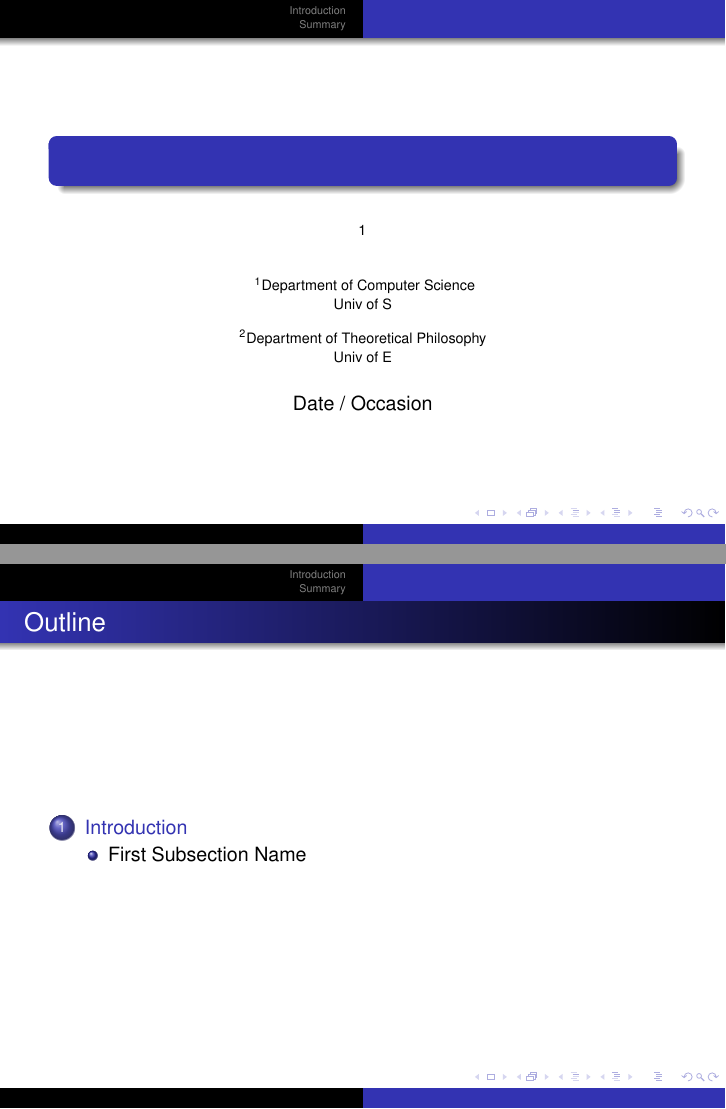
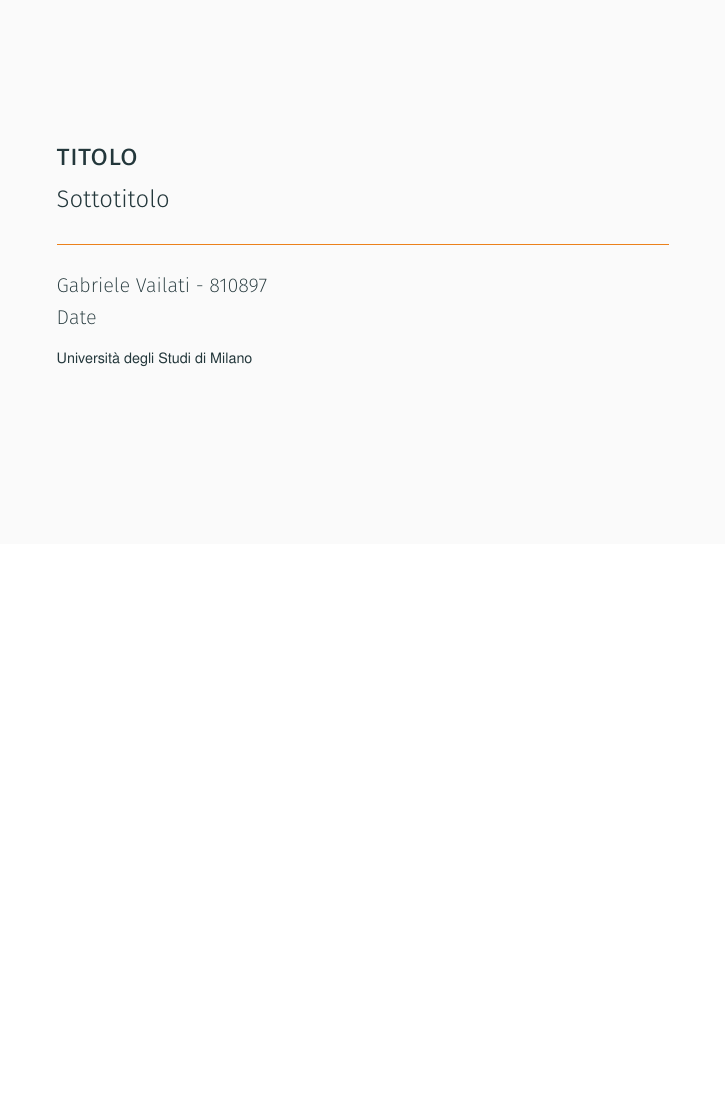
Before and after one commit to gabrielevlt/thesis, LaTeX slides (Slides/slides.tex, which reads Slides/beamercolorthememetropolis.sty, Slides/beamerfontthememetropolis.sty, Slides/beamerthemem.sty): pages 1 and 2 of 11 before the commit and the whole page after it, the two joined at a grey line, the shorter picture padded with empty space. Compiled offline with XeLaTeX.

Commit message:
slides: frontespizio DRAFT;

```diff
--- /dev/null
+++ b/Slides/beamercolorthememetropolis.sty
@@ -0,0 +1,43 @@
+% Beamer mtheme
+%
+% Copyright 2014 Matthias Vogelgesang
+% Licensed under CC-BY-SA 4.0 International.
+%
+% The initial template comes from the HSRM beamer theme by Benjamin Weiss, which
+% you can find at https://github.com/hsrmbeamertheme/hsrmbeamertheme.
+%
+
+\ProvidesPackage{beamercolorthememetropolis}
+
+% http://paletton.com/#uid=7050t0kkJkJsntwoyp6gYgoddc4
+
+\definecolor{mDarkBrown}{HTML}{604c38}
+\definecolor{mDarkTeal}{HTML}{23373b}
+
+\definecolor{mLightBrown}{HTML}{EB811B}
+\definecolor{mMediumBrown}{HTML}{C87A2F}
+
+\setbeamercolor{palette primary}{fg=mDarkTeal, bg=black!2}
+\setbeamercolor{palette secondary}{fg=white, bg=mDarkTeal}
+\setbeamercolor{palette quaternary}{fg=mDarkBrown}
+\setbeamercolor{palette tertiary}{fg=white, bg=mMediumBrown}
+
+\setbeamercolor{title}{parent=palette primary}
+\setbeamercolor{subtitle}{parent=palette primary}
+\setbeamercolor{author}{parent=palette primary}
+\setbeamercolor{date}{parent=palette primary}
+\setbeamercolor{institute}{parent=palette primary}
+
+\setbeamercolor{section title}{parent=palette primary}
+\setbeamercolor{frametitle}{parent=palette secondary}
+\setbeamercolor{background canvas}{parent=palette primary}
+\setbeamercolor{structure}{fg=mDarkTeal}
+
+\setbeamercolor{normal text}{fg=black!97}
+\setbeamercolor{alerted text}{fg=mLightBrown}
+
+\setbeamercolor{footnote}{fg=mDarkTeal!50}
+\setbeamercolor{page number in head/foot}{fg=mDarkTeal}
+
+\mode
+<all>
--- /dev/null
+++ b/Slides/beamerfontthememetropolis.sty
@@ -0,0 +1,45 @@
+% Beamer mtheme
+%
+% Copyright 2014 Matthias Vogelgesang
+% Licensed under CC-BY-SA 4.0 International.
+%
+% The initial template comes from the HSRM beamer theme by Benjamin Weiss, which
+% you can find at https://github.com/hsrmbeamertheme/hsrmbeamertheme.
+%
+
+\ProvidesPackage{beamerfontthememetropolis}
+
+\usepackage[no-math]{fontspec}
+
+
+\defaultfontfeatures{Mapping=tex-text}
+\setsansfont[BoldFont={Fira Sans}]{Fira Sans Light}
+\setmonofont{Fira Mono}
+\newfontfamily\ExtraLight{Fira Sans ExtraLight}
+\newfontfamily\Light{Fira Sans Light}
+\newfontfamily\Book{Fira Sans}
+\newfontfamily\Medium{Fira Sans Medium}
+
+\AtBeginEnvironment{tabular}{\setsansfont[BoldFont={Fira Sans}, Numbers={Monospaced}]{Fira Sans Light}}
+
+\setbeamerfont{title}{family=\Book, size=\Large}
+\setbeamerfont{author}{family=\ExtraLight, size=\small}
+\setbeamerfont{date}{family=\ExtraLight, size=\small}
+
+\setbeamerfont{section title}{family=\Book, size=\Large}
+
+\setbeamerfont{block title}{family=\Book, size=\normalsize}
+\setbeamerfont{block title alerted}{family=\Book,size=\normalsize}
+
+\setbeamerfont{subtitle}{family=\Light, size=\fontsize{12}{14}}
+\setbeamerfont{frametitle}{family=\Book, series=\scshape, size=\Large}
+
+\setbeamerfont{caption}{size=\small}
+\setbeamerfont{caption name}{family=\Book}
+
+\setbeamerfont{description item}{family=\Book}
+
+\setbeamerfont{page number in head/foot}{size=\scriptsize}
+
+
+\linespread{1.15}
--- /dev/null
+++ b/Slides/beamerthemem.sty
@@ -0,0 +1,347 @@
+% Beamer mtheme
+%
+% Copyright 2014 Matthias Vogelgesang
+% Licensed under CC-BY-SA 4.0 International.
+%
+% The initial template comes from the HSRM beamer theme by Benjamin Weiss, which
+% you can find at https://github.com/hsrmbeamertheme/hsrmbeamertheme.
+%
+
+\ProvidesPackage{beamerthemem}
+
+%{{{ --- Packages ---------------------
+
+\usepackage[no-math]{fontspec}
+\usepackage{etoolbox}
+\usepackage{tikz}
+\usepackage{pgfplots}
+
+\usetikzlibrary{backgrounds}
+\usetikzlibrary{calc}
+
+\usecolortheme{metropolis}
+\usefonttheme{metropolis}
+
+%}}}
+%{{{ --- Options ----------------------
+
+\newif\if@useTitleProgressBar
+\@useTitleProgressBarfalse
+\DeclareOption{titleprogressbar}{\@useTitleProgressBartrue}
+
+\ProcessOptions\relax
+
+%}}}
+%{{{ --- Titlepage --------------------
+
+\def\maketitle{\ifbeamer@inframe\titlepage\else\frame[plain]{\titlepage}\fi}
+
+\def\titlepage{\usebeamertemplate{title page}}
+\setbeamertemplate{title page}
+{
+  \begin{minipage}[b][\paperheight]{\textwidth}
+    \vfill
+    \ifx\inserttitle\@empty%
+    \else%
+    {\raggedright\linespread{1.0}\usebeamerfont{title}\usebeamercolor[fg]{title}\scshape\MakeLowercase{\inserttitle}\par}%
+    \vspace*{0.5em}
+    \fi%
+    \ifx\insertsubtitle\@empty%
+    \else%
+    {\usebeamerfont{subtitle}\usebeamercolor[fg]{subtitle}\insertsubtitle\par}%
+    \vspace*{0.5em}
+    \fi%
+    \begin{tikzpicture}\draw[mLightBrown] (0, 0) -- (\textwidth, 0);\end{tikzpicture}%
+    \vspace*{1em}
+    \ifx\insertauthor\@empty%
+    \else%
+    {\usebeamerfont{author}\usebeamercolor[fg]{author}\insertauthor\par}%
+    \vspace*{0.25em}
+    \fi%
+    \ifx\insertdate\@empty%
+    \else%
+    {\usebeamerfont{date}\usebeamercolor[fg]{date}\insertdate\par}%
+    \fi%
+    \ifx\insertinstitut\@empty%
+    \else%
+    \vspace*{3mm}
+    {\usebeamerfont{institute}\usebeamercolor[fg]{institute}\insertinstitute\par}%
+    \fi%
+    \vfill
+    \vspace*{5mm}
+  \end{minipage}
+}
+
+%}}}
+%{{{ --- Progressbar ------------------
+
+\makeatletter
+\def\progressbar@sectionprogressbar{}
+\def\progressbar@titleprogressbar{}
+\newcount\progressbar@tmpcounta % auxiliary counter
+\newcount\progressbar@tmpcountb % auxiliary counter
+\newdimen\progressbar@pbht      % progressbar height
+\newdimen\progressbar@pbwd      % progressbar width
+\newdimen\progressbar@tmpdim    % auxiliary dimension
+
+\progressbar@pbwd=22em
+\progressbar@pbht=0.4pt
+
+% the progress bar
+\def\progressbar@sectionprogressbar{%
+  \progressbar@tmpcounta=\insertframenumber
+  \progressbar@tmpcountb=\inserttotalframenumber
+  \progressbar@tmpdim=\progressbar@pbwd
+    \divide\progressbar@tmpdim by 100
+  \multiply\progressbar@tmpdim by \progressbar@tmpcounta
+  \divide\progressbar@tmpdim by \progressbar@tmpcountb
+    \multiply\progressbar@tmpdim by 100
+
+  \makebox[\textwidth][c]{
+    \begin{tikzpicture}[tight background]
+
+      \node[anchor=west, mDarkTeal, inner sep=0pt] at (0pt, 0pt) {\insertsectionHEAD};
+
+      \draw[anchor=west, mDarkTeal!20, fill=mDarkTeal!20, inner sep=0pt]
+      (2pt, -16pt) rectangle ++ (\progressbar@pbwd, \progressbar@pbht);
+
+      \draw[anchor=west, mDarkTeal, fill=mDarkTeal, inner sep=0pt]
+      (2pt, -16pt) rectangle ++ (\progressbar@tmpdim, \progressbar@pbht);
+    \end{tikzpicture}%
+  }
+}
+
+\if@useTitleProgressBar
+  \def\progressbar@titleprogressbar{%
+    \progressbar@tmpcounta=\insertframenumber
+    \progressbar@tmpcountb=\inserttotalframenumber
+    \progressbar@tmpdim=\paperwidth
+      \divide\progressbar@tmpdim by 100
+    \multiply\progressbar@tmpdim by \progressbar@tmpcounta
+    \divide\progressbar@tmpdim by \progressbar@tmpcountb
+      \multiply\progressbar@tmpdim by 100
+
+    \begin{tikzpicture}[tight background]
+      \draw[mDarkBrown, fill=mDarkBrown] (0, 0) rectangle ($(\paperwidth, 0.2pt) - (0.4pt, 0)$);
+      \draw[mLightBrown, fill=mLightBrown] (0, 0) rectangle (\progressbar@tmpdim, 0.2pt);
+    \end{tikzpicture}
+  }
+\fi
+%}}}
+%{{{ --- Commands ---------------------
+
+\newcommand{\insertsectionHEAD}{%
+  \expandafter\insertsectionHEADaux\insertsectionhead}
+  \newcommand{\insertsectionHEADaux}[3]{\textsc{\MakeLowercase{#3}}
+}
+
+\newcommand{\plain}[2][]{%
+  \begingroup
+  \setbeamercolor{background canvas}{bg=mDarkTeal}
+  \begin{frame}{#1}
+    \centering
+    \vfill\vspace{1em}\usebeamerfont{section title}\textcolor{white}{\scshape #2}\vfill
+  \end{frame}
+  \endgroup
+}
+
+%}}}
+%{{{ --- Itemize ----------------------
+
+\setlength{\leftmargini}{1em}
+
+% Actually one level should be enough but ...
+\setlength{\leftmarginii}{1em}
+\setlength{\leftmarginiii}{1em}
+
+\newcommand{\itemBullet}{∙}
+
+\setbeamertemplate{itemize item}{\itemBullet}
+\setbeamertemplate{itemize subitem}{\itemBullet}
+\setbeamertemplate{itemize subsubitem}{\itemBullet}
+\setlength{\parskip}{0.5em}
+
+%}}}
+%{{{ --- Sections ---------------------
+
+% Insert frame with section title at every section start
+\AtBeginSection[]
+{
+  \begingroup
+  \setbeamercolor{background canvas}{bg=black!2}
+  \begin{frame}[plain]
+    \vspace{2em}\usebeamerfont{section title}
+    \progressbar@sectionprogressbar%
+  \end{frame}
+  \endgroup
+}
+
+%}}}
+%{{{ --- Captions ---------------------
+
+\setbeamertemplate{caption label separator}{: }
+
+%}}}
+%{{{ --- Footline/footnote ------------
+
+\usenavigationsymbolstemplate{}
+\setbeamertemplate{footline}
+{%
+\begin{beamercolorbox}[wd=\textwidth,ht=3ex,dp=3ex,leftskip=0.3cm,rightskip=0.3cm]{structure}%
+  \hfill\usebeamerfont{page number in head/foot}%
+  \insertframenumber%
+\end{beamercolorbox}%
+}
+
+\setbeamertemplate{footnote}
+{%
+  \parindent 0em\noindent%
+  \raggedright
+  \usebeamercolor{footnote}\hbox to 0.8em{\hfil\insertfootnotemark}\insertfootnotetext\par%
+}
+
+%}}}
+%{{{ --- Frametitle -------------------
+
+\setbeamertemplate{frametitle}{%
+\nointerlineskip
+\begin{beamercolorbox}[wd=\paperwidth,leftskip=0.3cm,rightskip=0.3cm,ht=2.5ex,dp=1.5ex]{frametitle}
+  \usebeamerfont{frametitle}\MakeLowercase{\protect\insertframetitle}%
+\end{beamercolorbox}%
+\if@useTitleProgressBar
+  \vspace{-.6em}
+  \begin{beamercolorbox}[wd=\paperwidth,ht=1pt,dp=0pt]{frametitle}
+    \progressbar@titleprogressbar
+  \end{beamercolorbox}
+\fi
+\vspace{2em}
+}
+%}}}
+%{{{ --- pgfplots ---------------------
+
+%{{{ Colors
+
+% TolColors from http://www.r-bloggers.com/the-paul-tol-21-color-salute/
+\definecolor{TolColor1}{HTML}{332288}   % dark purple
+\definecolor{TolColor2}{HTML}{6699CC}   % dark blue
+\definecolor{TolColor3}{HTML}{88CCEE}   % light blue
+\definecolor{TolColor4}{HTML}{44AA99}   % light green
+\definecolor{TolColor5}{HTML}{117733}   % dark green
+\definecolor{TolColor6}{HTML}{999933}   % dark brown
+\definecolor{TolColor7}{HTML}{DDCC77}   % light brown
+\definecolor{TolColor8}{HTML}{661100}   % dark red
+\definecolor{TolColor9}{HTML}{CC6677}   % light red
+\definecolor{TolColor10}{HTML}{AA4466}  % light pink
+\definecolor{TolColor11}{HTML}{882255}  % dark pink
+\definecolor{TolColor12}{HTML}{AA4499}  % light purple
+
+%}}}
+%{{{ Color cycles
+
+\pgfplotscreateplotcyclelist{mbarplot cycle}{%
+  {draw=TolColor2, fill=TolColor2!70},
+  {draw=TolColor7, fill=TolColor7!70},
+  {draw=TolColor4, fill=TolColor4!70},
+  {draw=TolColor11, fill=TolColor11!70},
+  {draw=TolColor1, fill=TolColor1!70},
+  {draw=TolColor8, fill=TolColor8!70},
+  {draw=TolColor6, fill=TolColor6!70},
+  {draw=TolColor9, fill=TolColor9!70},
+  {draw=TolColor10, fill=TolColor10!70},
+  {draw=TolColor12, fill=TolColor12!70},
+  {draw=TolColor3, fill=TolColor3!70},
+  {draw=TolColor5, fill=TolColor5!70},
+}
+
+\pgfplotscreateplotcyclelist{mlineplot cycle}{%
+  {TolColor2, mark=*, mark size=1.5pt},
+  {TolColor7, mark=square*, mark size=1.3pt},
+  {TolColor4, mark=triangle*, mark size=1.5pt},
+  {TolColor6, mark=diamond*, mark size=1.5pt},
+}
+
+%}}}
+%{{{ Styles
+
+\pgfplotsset{
+  compat=1.9,
+  mbaseplot/.style={
+    legend style={
+      draw=none,
+      fill=none,
+      cells={anchor=west},
+    },
+    x tick label style={
+      font=\footnotesize
+    },
+    y tick label style={
+      font=\footnotesize
+    },
+    legend style={
+      font=\footnotesize
+    },
+    major grid style={
+      dotted,
+    },
+    axis x line*=bottom,
+  },
+  mlineplot/.style={
+    mbaseplot,
+    xmajorgrids=true,
+    ymajorgrids=true,
+    major grid style={dotted},
+    axis x line=bottom,
+    axis y line=left,
+    legend style={
+      cells={anchor=west},
+      draw=none
+    },
+    cycle list name=mlineplot cycle,
+  },
+  mbarplot base/.style={
+    mbaseplot,
+    bar width=6pt,
+    axis y line*=none,
+  },
+  mbarplot/.style={
+    mbarplot base,
+    ybar,
+    xmajorgrids=false,
+    ymajorgrids=true,
+    area legend,
+    legend image code/.code={%
+      \draw[#1] (0cm,-0.1cm) rectangle (0.15cm,0.1cm);
+    },
+    cycle list name=mbarplot cycle,
+  },
+  horizontal mbarplot/.style={
+    mbarplot base,
+    xmajorgrids=true,
+    ymajorgrids=false,
+    xbar stacked,
+    area legend,
+    legend image code/.code={%
+      \draw[#1] (0cm,-0.1cm) rectangle (0.15cm,0.1cm);
+    },
+    cycle list name=mbarplot cycle,
+  },
+  disable thousands separator/.style={
+    /pgf/number format/.cd,
+      1000 sep={}
+  },
+}
+
+%}}}
+
+%}}}
+
+\mode
+<all>
+
+% {{{ misc
+\let\otp\titlepage
+\renewcommand{\titlepage}{\otp\addtocounter{framenumber}{-1}}
+\newcommand{\mreducelistspacing}{\vspace{-\topsep}}
+
+\linespread{1.15}
+%}}}
--- a/Slides/slides.tex
+++ b/Slides/slides.tex
@@ -40,11 +14,5 @@
-\institute[Universities of]
-{
-\inst{1}%
-Department of Computer Science\\
-Univ of S
-\and
-\inst{2}%
-Department of Theoretical Philosophy\\
-Univ of E}
-
-\date{Date / Occasion}
+\title{Titolo}
+\subtitle{Sottotitolo}
+\author{Gabriele Vailati - 810897}
+\date{Date}
+\institute{Università degli Studi di Milano}
@@ -82,15 +19,7 @@ Univ of E}
 
 \begin{document}
 
-\begin{frame}
+\begin{frame}[plain]
 \titlepage
 \end{frame}
 
-\begin{frame}
-\frametitle{Outline}
-\tableofcontents
-% You might wish to add the option [pausesections]
-\end{frame}
-
-
-\section{Introduction}
@@ -134,4 +25,0 @@ Univ of E}
-\section*{Summary}
-
-\begin{frame}
-\frametitle<presentation>{Summary}
```
Also changed, not shown: Slides/slides.tex (118 more changed lines).
